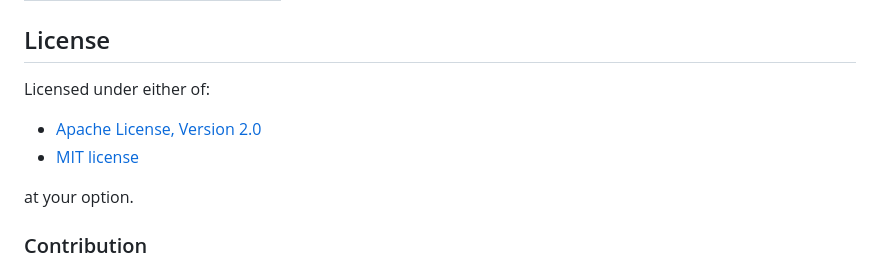
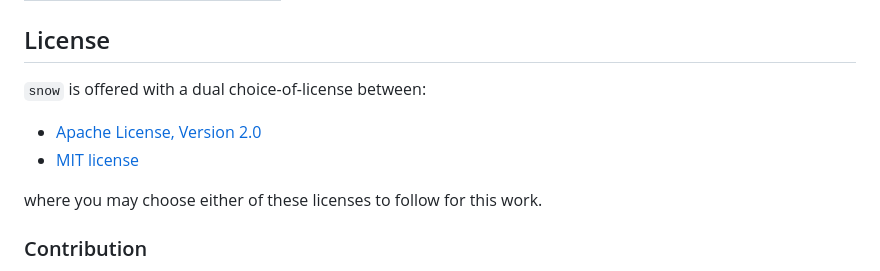
Before and after one commit to mcginty/snow, a Markdown page: README.md, the part around the change. GitHub-like rendering.

Commit message:
readme: update dual-license wording for clarity

```diff
--- a/README.md
+++ b/README.md
@@ -80,12 +80,12 @@ crypto implementations when available.
 
 ## License
 
-Licensed under either of:
+`snow` is offered with a dual choice-of-license between:
 
 - [Apache License, Version 2.0](https://www.apache.org/licenses/LICENSE-2.0)
 - [MIT license](https://opensource.org/license/mit/)
 
-at your option.
+where you may choose either of these licenses to follow for this work.
 
 ### Contribution
 
```
